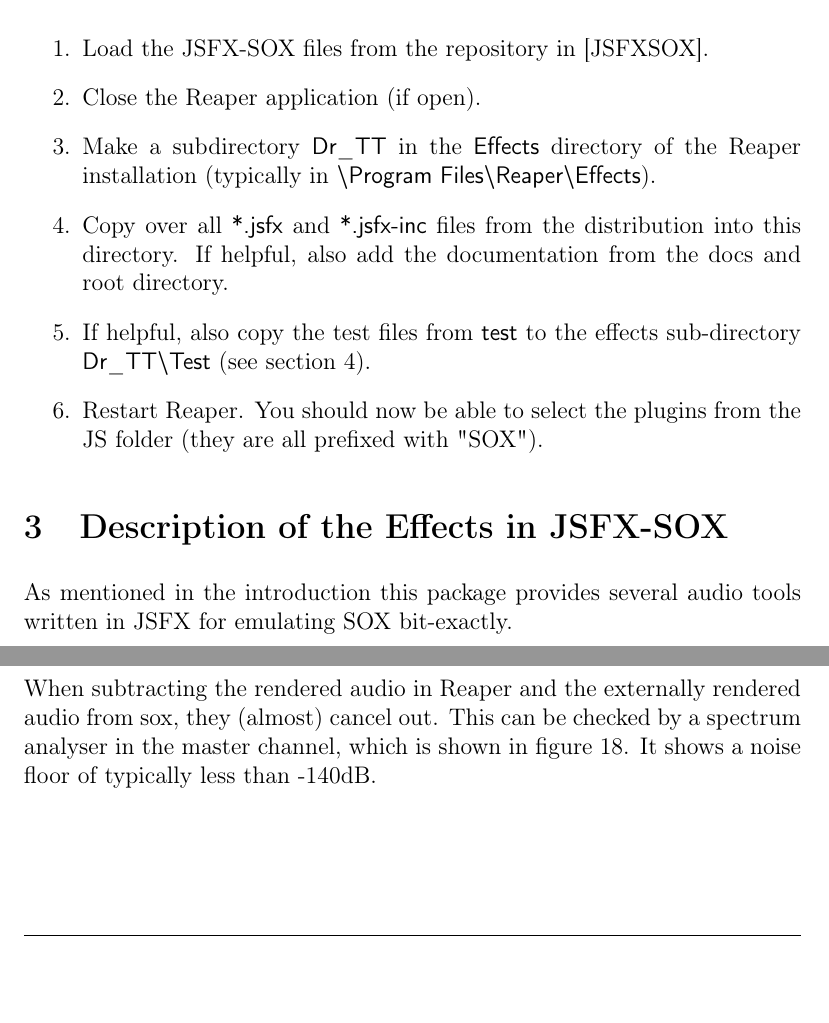
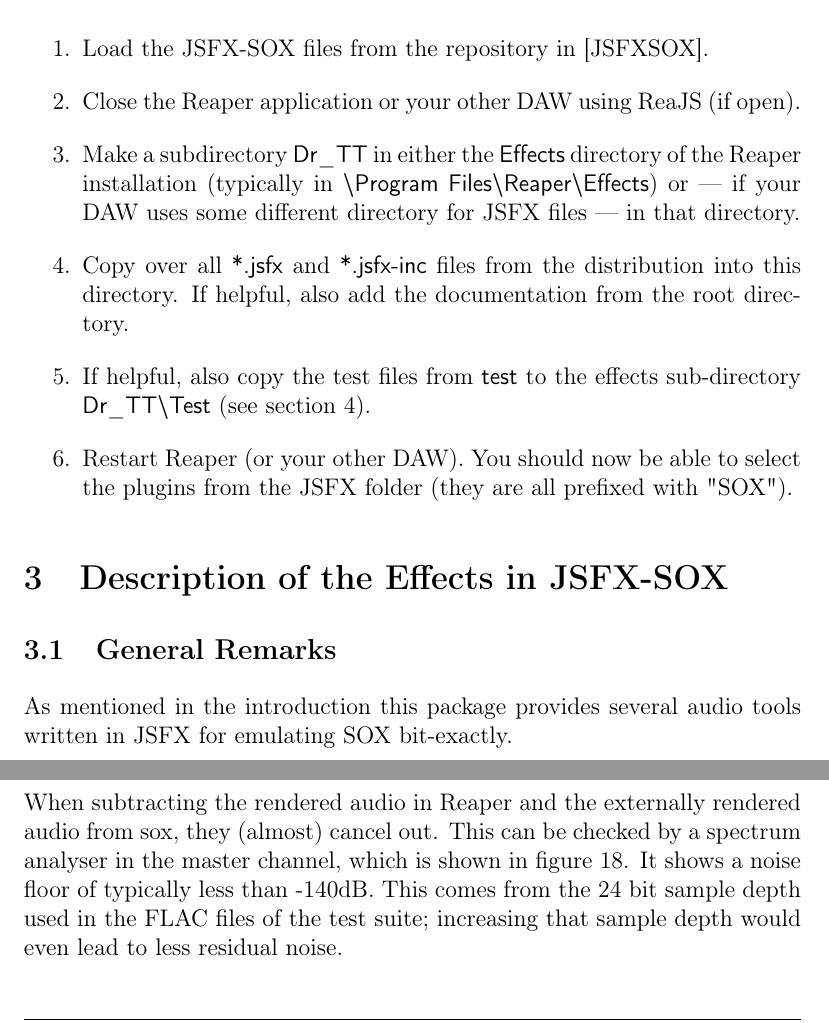
Before and after one commit to prof-spock/SoX-Plugins-JSFX, a LaTeX document (doc/JSFXSOX-Plugins-Documentation.ltx): two parts of pages 5 and 17 of 18 before the commit and two parts of pages 5 and 17 of 19 after it, joined at a grey line, cut so that both start at the same text, the shorter picture padded with empty space. Compiled offline with pdfLaTeX.

Commit message:
minor changes before publication

```diff
--- a/doc/JSFXSOX-Plugins-Documentation.ltx
+++ b/doc/JSFXSOX-Plugins-Documentation.ltx
@@ -259,31 +262,37 @@
    \item Load the \JSFXSOX\ files from the repository in
      \cite{reference:jsfxSoxRepository}.
 
-   \item Close the Reaper application (if open).
+   \item Close the Reaper application or your other DAW using ReaJS
+     (if open).
 
-   \item Make a subdirectory \embeddedCode{Dr\_TT} in the
+   \item Make a subdirectory \embeddedCode{Dr\_TT} in either the
      \embeddedCode{Effects} directory of the Reaper installation
-     (typically in
-      \embeddedCode{\bsl Program Files\bsl Reaper\bsl Effects}).
+     (typically in \embeddedCode{\bsl Program Files\bsl Reaper\bsl
+      Effects}) or ---~if your DAW uses some different directory for
+     JSFX files~--- in that directory.
 
    \item Copy over all \embeddedCode{*.jsfx} and
      \embeddedCode{*.jsfx-inc} files from the distribution into this
-     directory.  If helpful, also add the documentation from the docs
-     and root directory.
+     directory.  If helpful, also add the documentation from the root
+     directory.
 
    \item If helpful, also copy the test files from \embeddedCode{test}
      to the effects sub-directory \embeddedCode{Dr\_TT\bsl Test} (see
      section~\ref{section:regressionTest}).
 
-   \item Restart Reaper.  You should now be able to select the
-      plugins from the JS folder (they are all prefixed with
-      "SOX").
+   \item Restart Reaper (or your other DAW).  You should now be able
+     to select the plugins from the JSFX folder (they are all prefixed
+     with "SOX").
 
 \end{enumerate}
 
 %===============================================
 \section{Description of the Effects in \JSFXSOX}
 %===============================================
+
+%---------------------------
+\subsection{General Remarks}
+%---------------------------
 
 As mentioned in the introduction this package provides several audio
 tools written in JSFX for emulating SOX bit-exactly.
@@ -916,6 +924,8 @@
 rendered audio from sox, they (almost) cancel out.  This can be
 checked by a spectrum analyser in the master channel, which is shown
 in figure~\ref{figure:regressionTestNoiseFloor}.  It shows a noise
-floor of typically less than -140dB.
+floor of typically less than -140dB.  This comes from the 24~bit
+sample depth used in the FLAC files of the test suite; increasing that
+sample depth would even lead to less residual noise.
 
 \begin{centeredFigure}
```
Also changed, not shown: JSFXSOX-Plugins-Documentation.pdf, README.md, doc/JSFXSOX-Plugins-Documentation.ltx (35 more changed lines), 3 other files.
